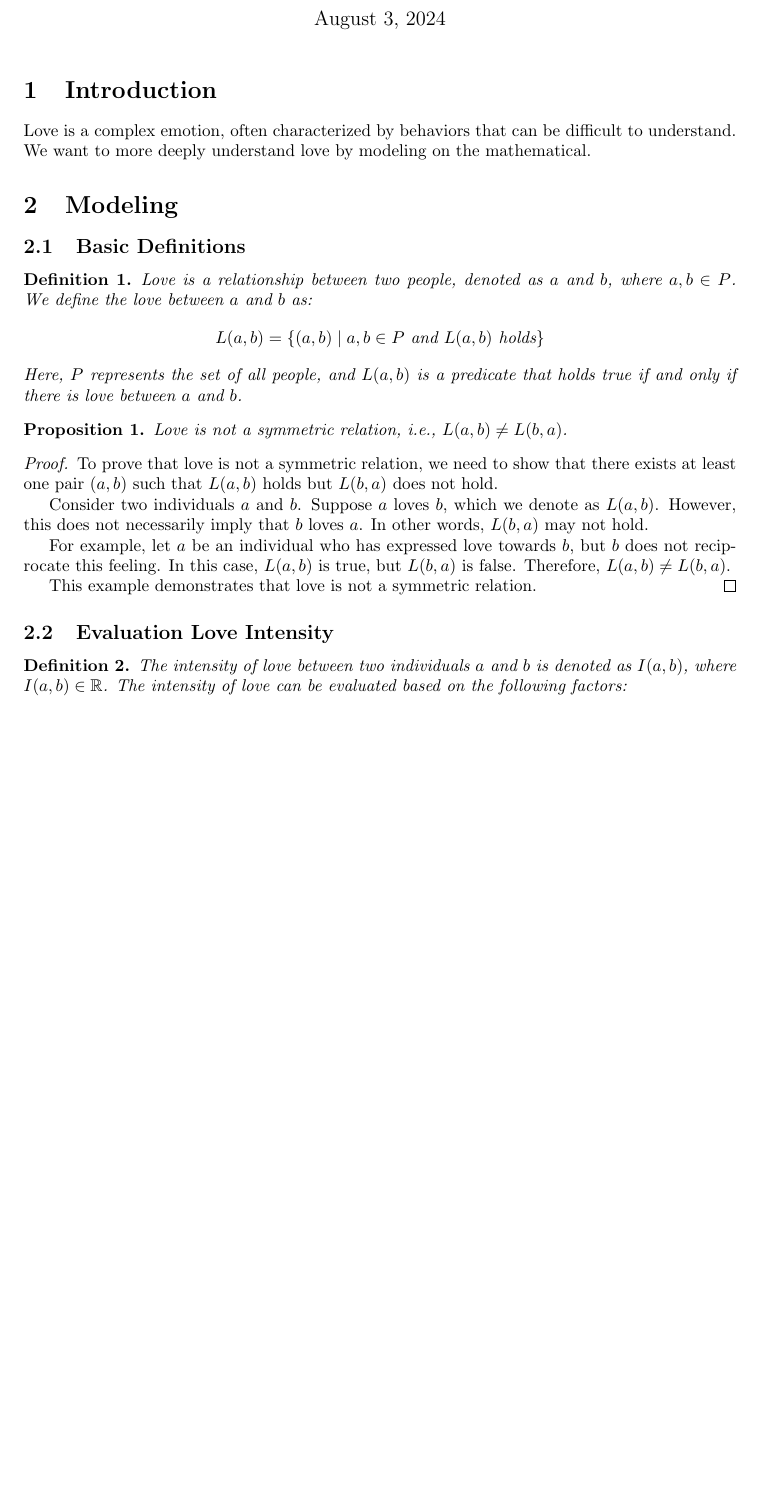
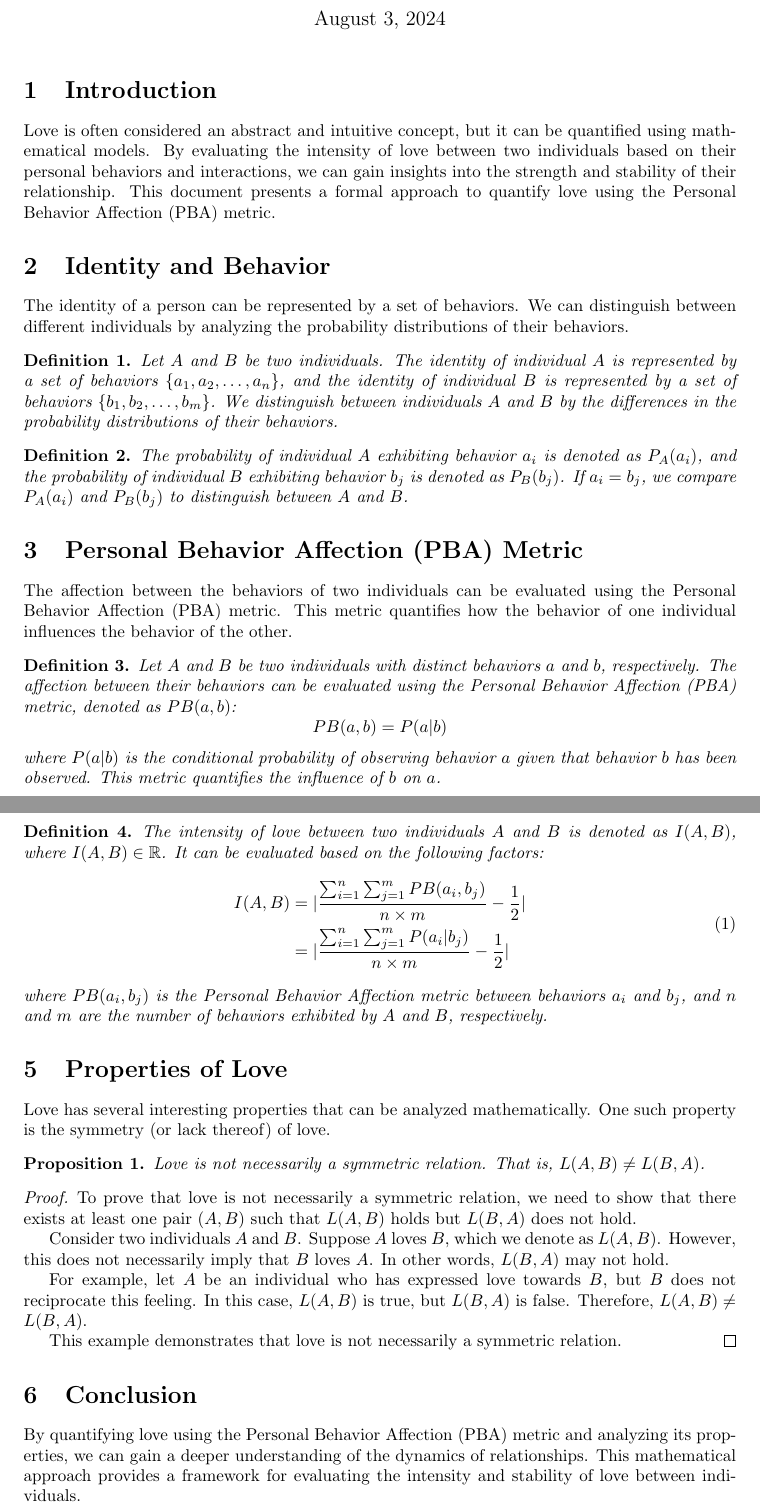
Before and after one commit to jiahaoxiang2000/TempWrite, a LaTeX document (think/love_formula.tex): part of the page before the commit and two parts of pages 1 and 2 of 2 after it, the two joined at a grey line, cut so that both start at the same text, the shorter picture padded with empty space. Compiled offline with pdfLaTeX.

Commit message:
love formula

```diff
--- a/think/love_formula.tex
+++ b/think/love_formula.tex
@@ -22,40 +22,64 @@
 \maketitle
 
 \section{Introduction}
-Love is a complex emotion, often characterized by behaviors that can be difficult to understand. We want to more deeply understand love by modeling on the mathematical.
+Love is often considered an abstract and intuitive concept, but it can be quantified using mathematical models. By evaluating the intensity of love between two individuals based on their personal behaviors and interactions, we can gain insights into the strength and stability of their relationship. This document presents a formal approach to quantify love using the Personal Behavior Affection (PBA) metric.
 
-\section{Modeling}
-\subsection{Basic Definitions}
+\section{Identity and Behavior}
+The identity of a person can be represented by a set of behaviors. We can distinguish between different individuals by analyzing the probability distributions of their behaviors.
 
 \begin{definition}
-    Love is a relationship between two people, denoted as $a$ and $b$, where $a, b \in P$. We define the love between $a$ and $b$ as:
-    \[
-        L(a, b) = \{(a, b) \mid a, b \in P \text{ and } L(a, b) \text{ holds}\}
-    \]
-    Here, $P$ represents the set of all people, and $L(a, b)$ is a predicate that holds true if and only if there is love between $a$ and $b$.
+    Let $A$ and $B$ be two individuals. The identity of individual $A$ is represented by a set of behaviors $\{a_1, a_2, \dots, a_n\}$, and the identity of individual $B$ is represented by a set of behaviors $\{b_1, b_2, \dots, b_m\}$. We distinguish between individuals $A$ and $B$ by the differences in the probability distributions of their behaviors.
 \end{definition}
 
+\begin{definition}
+    The probability of individual $A$ exhibiting behavior $a_i$ is denoted as $P_A(a_i)$, and the probability of individual $B$ exhibiting behavior $b_j$ is denoted as $P_B(b_j)$. If $a_i = b_j$, we compare $P_A(a_i)$ and $P_B(b_j)$ to distinguish between $A$ and $B$.
+\end{definition}
+
+\section{Personal Behavior Affection (PBA) Metric}
+The affection between the behaviors of two individuals can be evaluated using the Personal Behavior Affection (PBA) metric. This metric quantifies how the behavior of one individual influences the behavior of the other.
+
+\begin{definition}
+    Let $A$ and $B$ be two individuals with distinct behaviors $a$ and $b$, respectively. The affection between their behaviors can be evaluated using the Personal Behavior Affection (PBA) metric, denoted as $PB(a, b)$:
+    \[
+        PB(a, b) = P(a|b)
+    \]
+    where $P(a|b)$ is the conditional probability of observing behavior $a$ given that behavior $b$ has been observed. This metric quantifies the influence of $b$ on $a$.
+\end{definition}
+
+\section{Intensity of Love}
+The intensity of love between two individuals can be defined as a function of their Personal Behavior Affection (PBA) metrics.
+
+\begin{definition}
+    The intensity of love between two individuals $A$ and $B$ is denoted as $I(A, B)$, where $I(A, B) \in \mathbb{R}$. It can be evaluated based on the following factors:
+    \begin{equation}
+        \begin{split}
+            I(A, B) &= \lvert \frac{\sum_{i=1}^{n} \sum_{j=1}^{m} PB(a_i, b_j)}{n\times m} - \frac{1}{2} \lvert \\
+            &= \lvert \frac{\sum_{i=1}^{n} \sum_{j=1}^{m} P(a_i | b_j)}{n\times m} - \frac{1}{2} \lvert
+        \end{split}
+    \end{equation}
+    where $PB(a_i, b_j)$ is the Personal Behavior Affection metric between behaviors $a_i$ and $b_j$, and $n$ and $m$ are the number of behaviors exhibited by $A$ and $B$, respectively.
+\end{definition}
+
+\section{Properties of Love}
+Love has several interesting properties that can be analyzed mathematically. One such property is the symmetry (or lack thereof) of love.
 
 \begin{proposition}
-    Love is not a symmetric relation, i.e., $L(a,b) \neq L(b,a)$.
+    Love is not necessarily a symmetric relation. That is, $L(A, B) \neq L(B, A)$.
 \end{proposition}
 
 \begin{proof}
-    To prove that love is not a symmetric relation, we need to show that there exists at least one pair $(a, b)$ such that $L(a, b)$ holds but $L(b, a)$ does not hold.
+    To prove that love is not necessarily a symmetric relation, we need to show that there exists at least one pair $(A, B)$ such that $L(A, B)$ holds but $L(B, A)$ does not hold.
 
-    Consider two individuals $a$ and $b$. Suppose $a$ loves $b$, which we denote as $L(a, b)$. However, this does not necessarily imply that $b$ loves $a$. In other words, $L(b, a)$ may not hold.
+    Consider two individuals $A$ and $B$. Suppose $A$ loves $B$, which we denote as $L(A, B)$. However, this does not necessarily imply that $B$ loves $A$. In other words, $L(B, A)$ may not hold.
 
-    For example, let $a$ be an individual who has expressed love towards $b$, but $b$ does not reciprocate this feeling. In this case, $L(a, b)$ is true, but $L(b, a)$ is false. Therefore, $L(a, b) \neq L(b, a)$.
+    For example, let $A$ be an individual who has expressed love towards $B$, but $B$ does not reciprocate this feeling. In this case, $L(A, B)$ is true, but $L(B, A)$ is false. Therefore, $L(A, B) \neq L(B, A)$.
 
-    This example demonstrates that love is not a symmetric relation.
+    This example demonstrates that love is not necessarily a symmetric relation.
 \end{proof}
 
-\subsection{Evaluation Love Intensity}
+\section{Conclusion}
+By quantifying love using the Personal Behavior Affection (PBA) metric and analyzing its properties, we can gain a deeper understanding of the dynamics of relationships. This mathematical approach provides a framework for evaluating the intensity and stability of love between individuals.
 
-\begin{definition}
-    The intensity of love between two individuals $a$ and $b$ is denoted as $I(a, b)$, where $I(a, b) \in \mathbb{R}$. The intensity of love can be evaluated based on the following factors:
-
-\end{definition}
 
 
 \end{document}
```
Also changed, not shown: think/love_formula.pdf.
